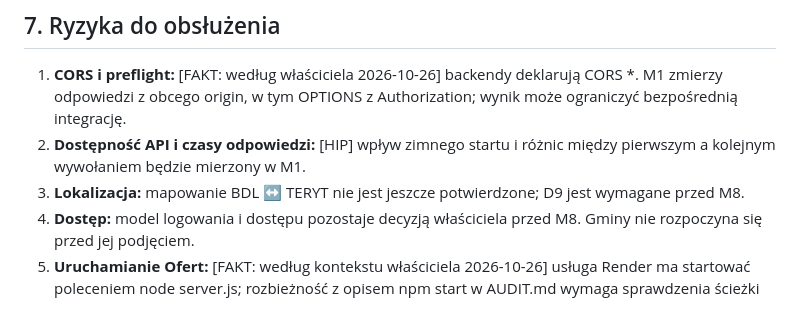
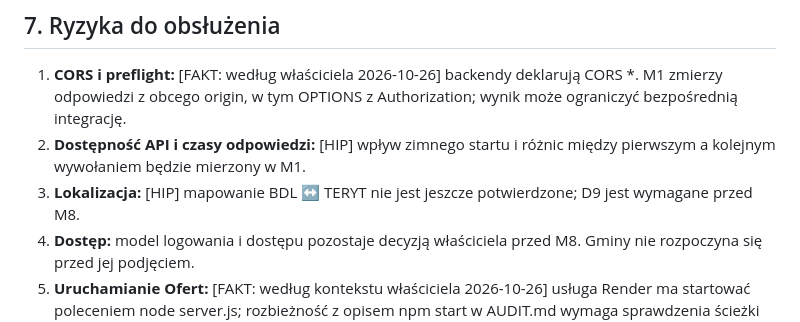
Before and after one commit to denem1984/centrum-analiz-nieruchomosci, a Markdown page: MEGA_PROJECT.md, the part around the change. Rendered like a GitHub page.

Commit message:
docs: label unverified location mapping

```diff
--- a/MEGA_PROJECT.md
+++ b/MEGA_PROJECT.md
@@ -71,7 +71,7 @@ Każdy moduł zachowuje funkcje swojego źródła. Zmiany w źródłach lub ich
 
 1. **CORS i preflight:** [FAKT: według właściciela 2026-10-26] backendy deklarują CORS *. M1 zmierzy odpowiedzi z obcego origin, w tym OPTIONS z Authorization; wynik może ograniczyć bezpośrednią integrację.
 2. **Dostępność API i czasy odpowiedzi:** [HIP] wpływ zimnego startu i różnic między pierwszym a kolejnym wywołaniem będzie mierzony w M1.
-3. **Lokalizacja:** mapowanie BDL ↔ TERYT nie jest jeszcze potwierdzone; D9 jest wymagane przed M8.
+3. **Lokalizacja:** [HIP] mapowanie BDL ↔ TERYT nie jest jeszcze potwierdzone; D9 jest wymagane przed M8.
 4. **Dostęp:** model logowania i dostępu pozostaje decyzją właściciela przed M8. Gminy nie rozpoczyna się przed jej podjęciem.
 5. **Uruchamianie Ofert:** [FAKT: według kontekstu właściciela 2026-10-26] usługa Render ma startować poleceniem node server.js; rozbieżność z opisem npm start w AUDIT.md wymaga sprawdzenia ścieżki startu w kodzie podczas M1.
 6. **Widoki zbiorcze:** zgodność liczb między modułami i zakres raportu wymagają osobnej weryfikacji w M9; D10 pozostaje otwarte.
```
